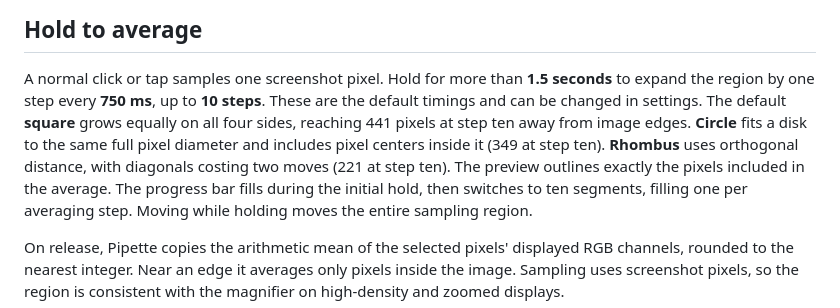
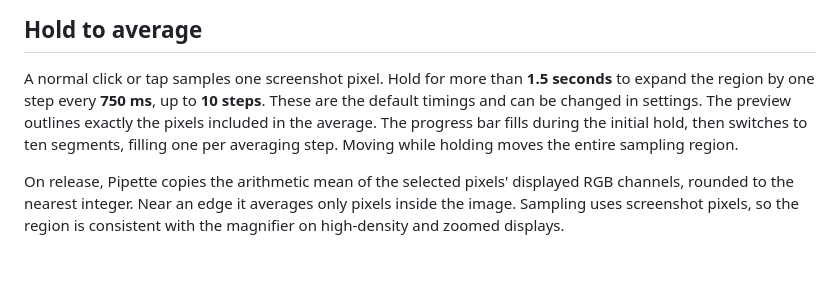
Before and after one commit to PaulRenvoise/firefox-colorpicker-addon, a Markdown page: README.md, the part around the change. Rendered like a GitHub page; blank space fills up the shorter version.

Commit message:
docs(README): remove detailed shape geometry

```diff
--- a/README.md
+++ b/README.md
@@ -17,12 +17,8 @@ finger.
 
 A normal click or tap samples one screenshot pixel. Hold for more than **1.5 seconds**
 to expand the region by one step every **750 ms**, up to **10 steps**. These are the
-default timings and can be changed in settings. The default **square** grows
-equally on all four sides, reaching 441 pixels at step ten away from image edges.
-**Circle** fits a disk to the same full pixel diameter and includes pixel centers
-inside it (349 at step ten). **Rhombus** uses orthogonal distance, with diagonals
-costing two moves (221 at step ten). The preview outlines exactly the pixels
-included in the average.
+default timings and can be changed in settings. The preview outlines exactly the
+pixels included in the average.
 The progress bar fills during the initial hold, then switches to ten segments,
 filling one per averaging step. Moving while holding moves the entire sampling
 region.
```
